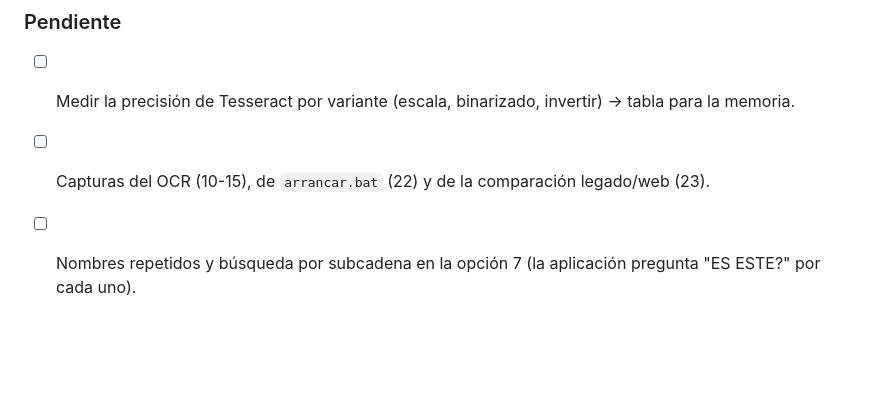
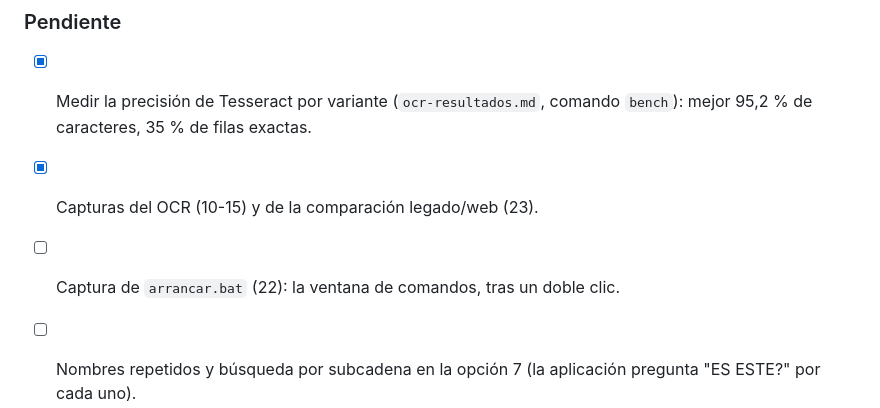
Before and after one commit to ssainzz/sistemas-legados, a Markdown page: p3/README.md, the part around the change. GitHub-like rendering; blank space fills up the shorter version.

Commit message:
p3: record Tesseract results and tick off done screenshots
Co-Authored-By: Claude Sonnet 5.5 <noreply@anthropic.com>

```diff
--- a/p3/README.md
+++ b/p3/README.md
@@ -63,8 +63,9 @@ Nunca usar las opciones 1, 2, 3 ni 5 del menú (modifican/imprimen datos).
 - [x] Capturas 01-04 (legado) y 16-21 (web).
 
 ### Pendiente
-- [ ] Medir la precisión de Tesseract por variante (escala, binarizado, invertir) → tabla para la memoria.
-- [ ] Capturas del OCR (10-15), de `arrancar.bat` (22) y de la comparación legado/web (23).
+- [x] Medir la precisión de Tesseract por variante (`ocr-resultados.md`, comando `bench`): mejor 95,2 % de caracteres, 35 % de filas exactas.
+- [x] Capturas del OCR (10-15) y de la comparación legado/web (23).
+- [ ] Captura de `arrancar.bat` (22): la ventana de comandos, tras un doble clic.
 - [ ] Nombres repetidos y búsqueda por subcadena en la opción 7 (la aplicación pregunta "ES ESTE?" por cada uno).
 - [ ] Config propia de DOSBox con `-conf` (hoy usa la de `%LOCALAPPDATA%\DOSBox`) y ventana a posición/tamaño fijos.
 - [ ] Probar `arrancar.bat` en un Windows limpio.
```
Also changed, not shown: p3/DECISIONES.md (+3 -1 lines), p3/PROBLEMAS.md (+7 -7 lines).
